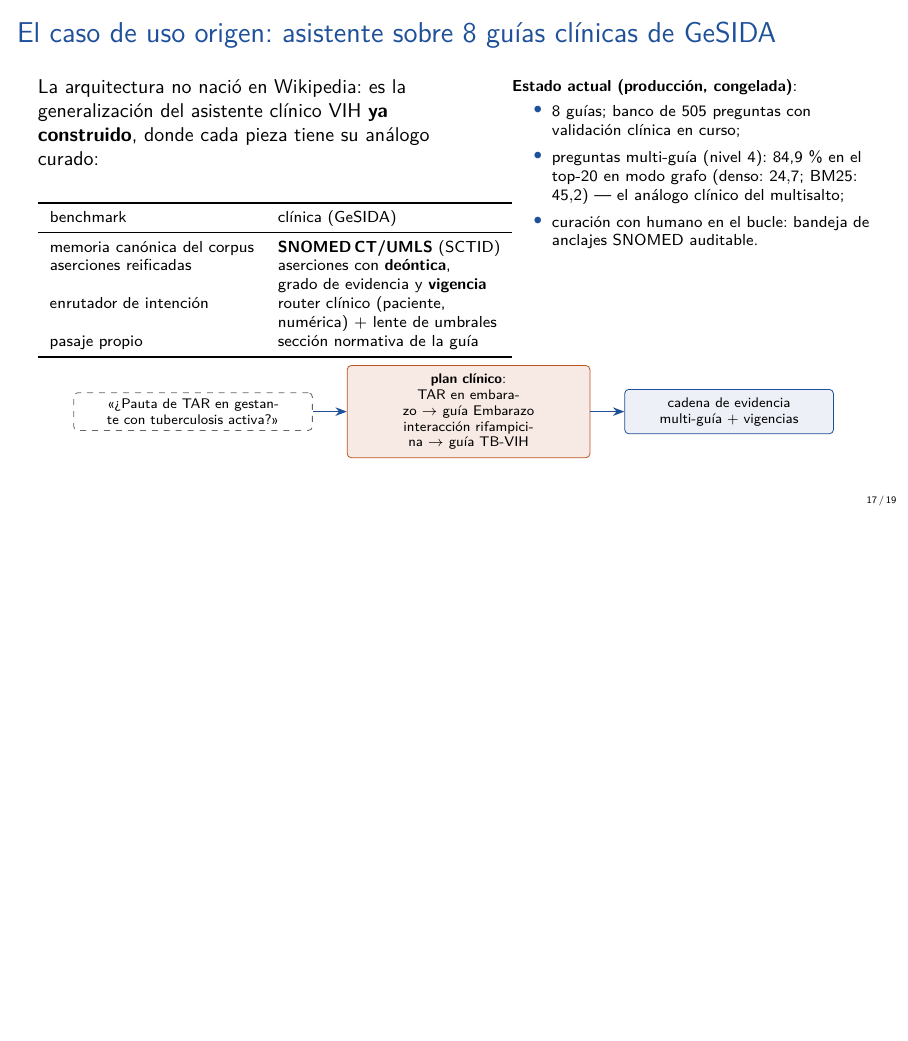
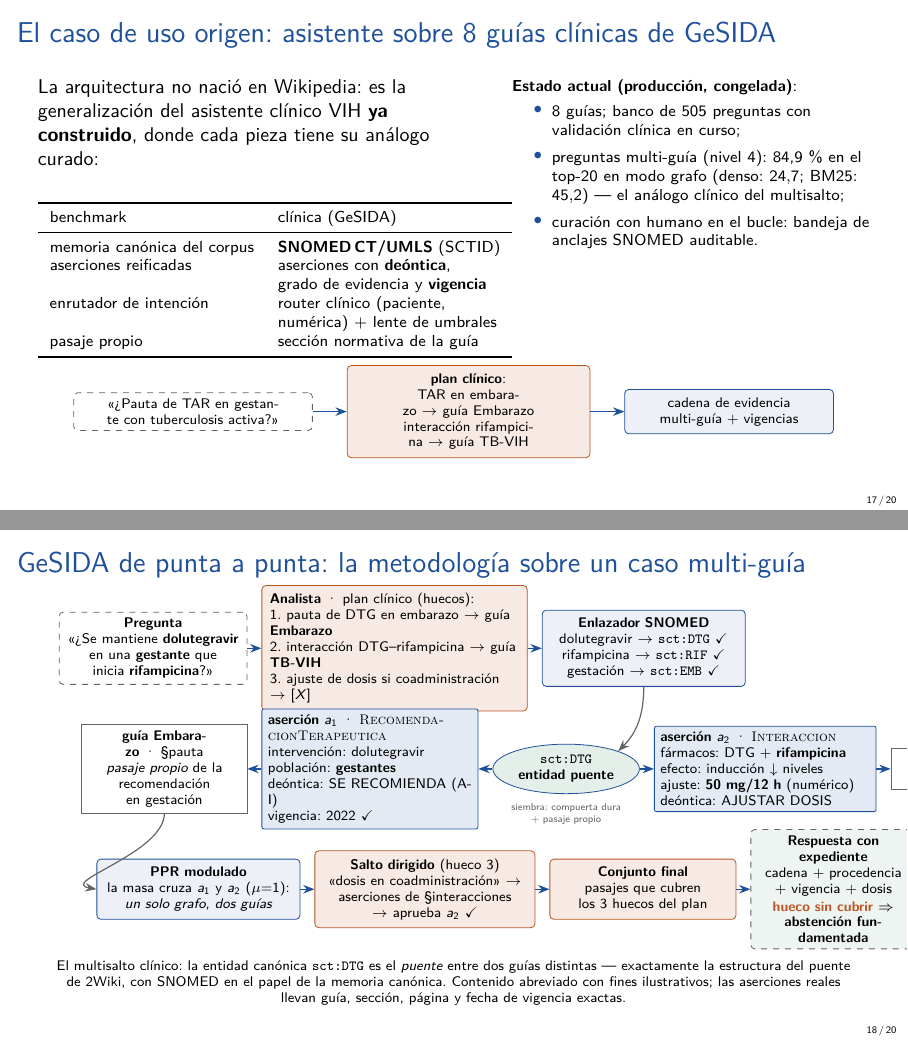
Before and after one commit to bjur27r/hiv_rag, LaTeX slides (docs/presentacion_sistema.tex): page 17 of 19 before the commit and pages 17 and 18 of 20 after it, the two joined at a grey line, the shorter picture padded with empty space. Compiled offline with pdfLaTeX.

Commit message:
Presentacion: diapositiva de flujo completo de la metodologia sobre el caso GeSIDA (aserciones clinicas, entidad puente SNOMED, multisalto entre guias, abstencion)
Co-Authored-By: Claude Fable 5 <noreply@anthropic.com>

```diff
--- a/docs/presentacion_sistema.tex
+++ b/docs/presentacion_sistema.tex
@@ -577,6 +577,47 @@ pasaje propio & sección normativa de la guía\\
 \end{tikzpicture}
 \end{frame}
 
+
+\begin{frame}{GeSIDA de punta a punta: la metodología sobre un caso multi-guía}
+\centering
+\begin{tikzpicture}[node distance=1.6mm and 2.5mm, font=\tiny]
+  % ---------- fila 1: pregunta -> analista -> linker
+  \node[dato, text width=31mm] (qq) {\textbf{Pregunta}\\ «¿Se mantiene \textbf{dolutegravir} en una \textbf{gestante} que inicia \textbf{rifampicina}?»};
+  \node[caja, right=of qq, fill=teja!12, draw=teja, text width=44mm, align=left] (an) {\textbf{Analista} · plan clínico (huecos):\\
+    1. pauta de DTG en embarazo $\to$ guía \textbf{Embarazo}\\
+    2. interacción DTG--rifampicina $\to$ guía \textbf{TB-VIH}\\
+    3. ajuste de dosis si coadministración $\to$ $[X]$};
+  \node[caja, right=of an, text width=33mm] (lk) {\textbf{Enlazador SNOMED}\\ dolutegravir $\to$ \texttt{sct:DTG} \checkmark\\ rifampicina $\to$ \texttt{sct:RIF} \checkmark\\ gestación $\to$ \texttt{sct:EMB} \checkmark};
+  \draw[fl] (qq) -- (an); \draw[fl] (an) -- (lk);
+  % ---------- fila 2: el grafo clinico (multisalto)
+  \node[chk, below=7mm of qq, xshift=2mm, text width=27mm] (g1) {\textbf{guía Embarazo} · §pauta\\ \emph{pasaje propio} de la\\ recomendación en gestación};
+  \node[aser, right=of g1, text width=36mm, align=left] (a1) {\textbf{aserción} $a_1$ · \textsc{RecomendacionTerapeutica}\\
+    intervención: dolutegravir\\ población: \textbf{gestantes}\\ deóntica: SE RECOMIENDA (A-I)\\ vigencia: 2022 \checkmark};
+  \node[ent, right=of a1, fill=verde!12] (dtg) {\texttt{sct:DTG}\\ \textbf{entidad puente}};
+  \node[aser, right=of dtg, text width=37mm, align=left] (a2) {\textbf{aserción} $a_2$ · \textsc{Interaccion}\\
+    fármacos: DTG $+$ \textbf{rifampicina}\\ efecto: inducción $\downarrow$ niveles\\ ajuste: \textbf{50 mg/12 h} (numérico)\\ deóntica: AJUSTAR DOSIS};
+  \node[chk, right=of a2, text width=24mm] (g2) {\textbf{guía TB-VIH}\\ §interacciones};
+  \draw[fl] (a1) -- (g1); \draw[fl] (dtg) -- (a1); \draw[fl] (dtg) -- (a2); \draw[fl] (a2) -- (g2);
+  \node[et, below=0.5mm of dtg, text width=30mm]{siembra: compuerta dura\\ $+$ pasaje propio};
+  % ---------- fila 3: ppr/salto -> conjunto -> respuesta
+  \node[caja, below=8mm of g1, xshift=6mm, text width=33mm] (ppr2) {\textbf{PPR modulado}\\ la masa cruza $a_1$ y $a_2$ ($\mu{=}1$):\\ \emph{un solo grafo, dos guías}};
+  \node[caja, right=of ppr2, fill=teja!12, draw=teja, text width=36mm] (sal) {\textbf{Salto dirigido} (hueco 3)\\ «dosis en coadministración» $\to$\\ aserciones de §interacciones\\ $\to$ aprueba $a_2$ \checkmark};
+  \node[caja, right=of sal, fill=teja!12, draw=teja, text width=30mm] (cj) {\textbf{Conjunto final}\\ pasajes que cubren\\ los 3 huecos del plan};
+  \node[dato, right=of cj, text width=27mm, fill=verde!8] (resp) {\textbf{Respuesta con expediente}\\ cadena $+$ procedencia\\ $+$ vigencia $+$ dosis\\[1pt]
+    \mal{hueco sin cubrir} $\Rightarrow$\\ \textbf{abstención fundamentada}};
+  \draw[fl] (ppr2) -- (sal); \draw[fl] (sal) -- (cj); \draw[fl] (cj) -- (resp);
+  \draw[fl, grisf] (lk.south) to[out=-90,in=45] (dtg.north east);
+  \draw[fl, grisf] (g1.south) to[out=-90,in=170] (ppr2.west);
+\end{tikzpicture}
+
+\vspace{1mm}
+\scriptsize El multisalto clínico: la entidad canónica \texttt{sct:DTG} es el
+\emph{puente} entre dos guías distintas --- exactamente la estructura del
+puente de 2Wiki, con SNOMED en el papel de la memoria canónica. Contenido
+abreviado con fines ilustrativos; las aserciones reales llevan guía, sección,
+página y fecha de vigencia exactas.
+\end{frame}
+
 \begin{frame}{Qué aporta esta investigación a la clínica, y con qué salvaguardas}
 \begin{columns}[T]
 \column{0.55\textwidth}
```
Also changed, not shown: docs/presentacion_sistema.pdf.
